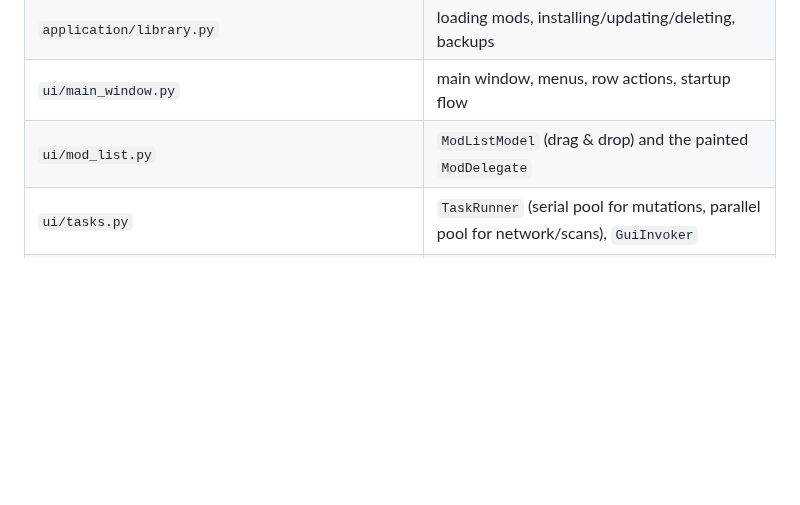
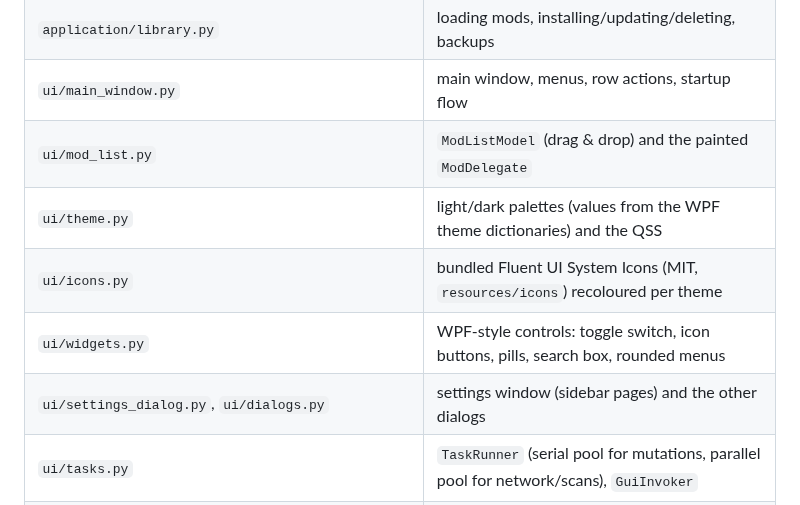
Before and after one commit to KCD2ModManager/KCDModManager-Python, a Markdown page: docs/ARCHITECTURE.md, the part around the change. Drawn GitHub-style; blank space fills up the shorter version.

```diff
--- a/docs/ARCHITECTURE.md
+++ b/docs/ARCHITECTURE.md
@@ -37,6 +37,10 @@ future CLI) can use the same wiring.
 | `application/library.py` | loading mods, installing/updating/deleting, backups |
 | `ui/main_window.py` | main window, menus, row actions, startup flow |
 | `ui/mod_list.py` | `ModListModel` (drag & drop) and the painted `ModDelegate` |
+| `ui/theme.py` | light/dark palettes (values from the WPF theme dictionaries) and the QSS |
+| `ui/icons.py` | bundled Fluent UI System Icons (MIT, `resources/icons`) recoloured per theme |
+| `ui/widgets.py` | WPF-style controls: toggle switch, icon buttons, pills, search box, rounded menus |
+| `ui/settings_dialog.py`, `ui/dialogs.py` | settings window (sidebar pages) and the other dialogs |
 | `ui/tasks.py` | `TaskRunner` (serial pool for mutations, parallel pool for network/scans), `GuiInvoker` |
 | `i18n.py` | JSON translations converted from the original `.resx` files |
 
```
Also changed, not shown: README.md (+8 -0 lines), docs/screenshots/main-window-dark.png, docs/screenshots/main-window-light.png, docs/screenshots/settings-general-dark.png (added), docs/screenshots/settings-general-light.png (added), 3 other files.
